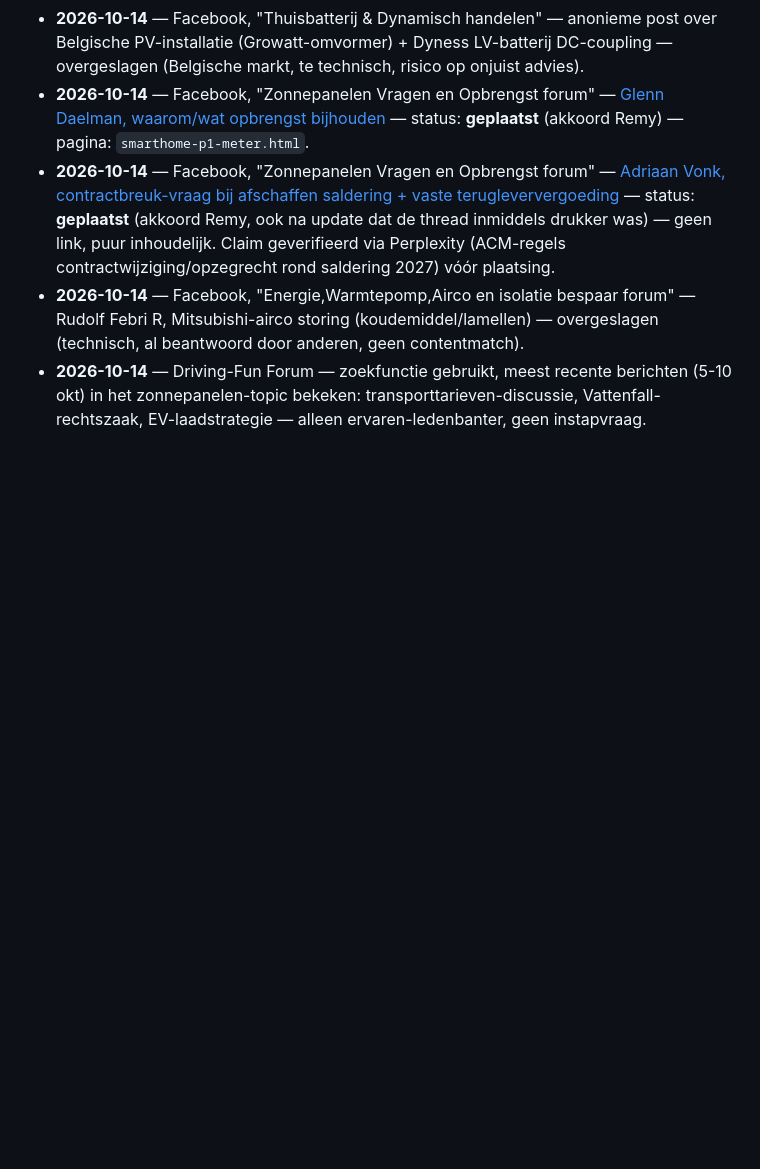
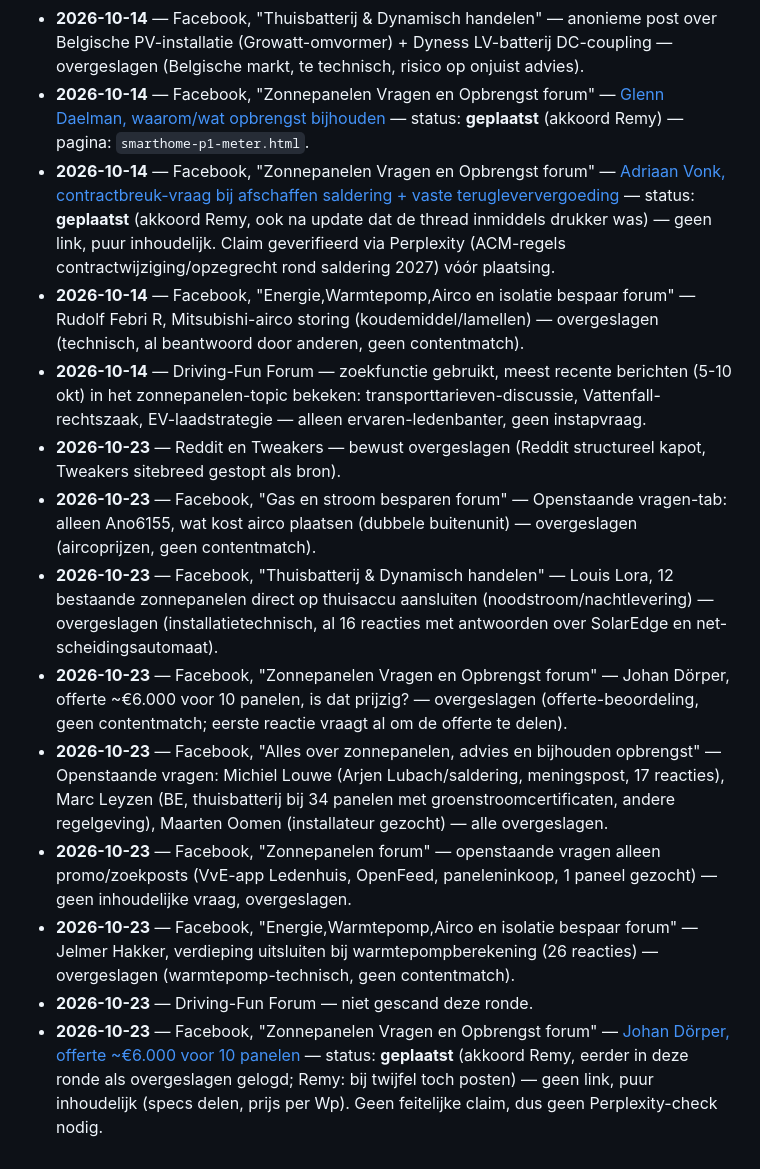
Before and after one commit to Remyster/stekkerslim, a Markdown page: Kennisbank/social-scan-bronnen.md, the part around the change. Drawn GitHub-style; blank space fills up the shorter version.

Commit message:
Social-scan 23 okt: 1 reactie geplaatst, rest gelogd
Co-Authored-By: Claude Sonnet 5.5 <noreply@anthropic.com>

```diff
--- a/Kennisbank/social-scan-bronnen.md
+++ b/Kennisbank/social-scan-bronnen.md
@@ -100,3 +100,12 @@ alleen niet als plek om zelf te reageren.
 - **2026-10-14** — Facebook, "Zonnepanelen Vragen en Opbrengst forum" — [Adriaan Vonk, contractbreuk-vraag bij afschaffen saldering + vaste terugleververgoeding](https://www.facebook.com/groups/550933513413032/posts/1666804911825881) — status: **geplaatst** (akkoord Remy, ook na update dat de thread inmiddels drukker was) — geen link, puur inhoudelijk. Claim geverifieerd via Perplexity (ACM-regels contractwijziging/opzegrecht rond saldering 2027) vóór plaatsing.
 - **2026-10-14** — Facebook, "Energie,Warmtepomp,Airco en isolatie bespaar forum" — Rudolf Febri R, Mitsubishi-airco storing (koudemiddel/lamellen) — overgeslagen (technisch, al beantwoord door anderen, geen contentmatch).
 - **2026-10-14** — Driving-Fun Forum — zoekfunctie gebruikt, meest recente berichten (5-10 okt) in het zonnepanelen-topic bekeken: transporttarieven-discussie, Vattenfall-rechtszaak, EV-laadstrategie — alleen ervaren-ledenbanter, geen instapvraag.
+- **2026-10-23** — Reddit en Tweakers — bewust overgeslagen (Reddit structureel kapot, Tweakers sitebreed gestopt als bron).
+- **2026-10-23** — Facebook, "Gas en stroom besparen forum" — Openstaande vragen-tab: alleen Ano6155, wat kost airco plaatsen (dubbele buitenunit) — overgeslagen (aircoprijzen, geen contentmatch).
+- **2026-10-23** — Facebook, "Thuisbatterij & Dynamisch handelen" — Louis Lora, 12 bestaande zonnepanelen direct op thuisaccu aansluiten (noodstroom/nachtlevering) — overgeslagen (installatietechnisch, al 16 reacties met antwoorden over SolarEdge en net-scheidingsautomaat).
+- **2026-10-23** — Facebook, "Zonnepanelen Vragen en Opbrengst forum" — Johan Dörper, offerte ~€6.000 voor 10 panelen, is dat prijzig? — overgeslagen (offerte-beoordeling, geen contentmatch; eerste reactie vraagt al om de offerte te delen).
+- **2026-10-23** — Facebook, "Alles over zonnepanelen, advies en bijhouden opbrengst" — Openstaande vragen: Michiel Louwe (Arjen Lubach/saldering, meningspost, 17 reacties), Marc Leyzen (BE, thuisbatterij bij 34 panelen met groenstroomcertificaten, andere regelgeving), Maarten Oomen (installateur gezocht) — alle overgeslagen.
+- **2026-10-23** — Facebook, "Zonnepanelen forum" — openstaande vragen alleen promo/zoekposts (VvE-app Ledenhuis, OpenFeed, paneleninkoop, 1 paneel gezocht) — geen inhoudelijke vraag, overgeslagen.
+- **2026-10-23** — Facebook, "Energie,Warmtepomp,Airco en isolatie bespaar forum" — Jelmer Hakker, verdieping uitsluiten bij warmtepompberekening (26 reacties) — overgeslagen (warmtepomp-technisch, geen contentmatch).
+- **2026-10-23** — Driving-Fun Forum — niet gescand deze ronde.
+- **2026-10-23** — Facebook, "Zonnepanelen Vragen en Opbrengst forum" — [Johan Dörper, offerte ~€6.000 voor 10 panelen](https://www.facebook.com/groups/550933513413032/) — status: **geplaatst** (akkoord Remy, eerder in deze ronde als overgeslagen gelogd; Remy: bij twijfel toch posten) — geen link, puur inhoudelijk (specs delen, prijs per Wp). Geen feitelijke claim, dus geen Perplexity-check nodig.
```
